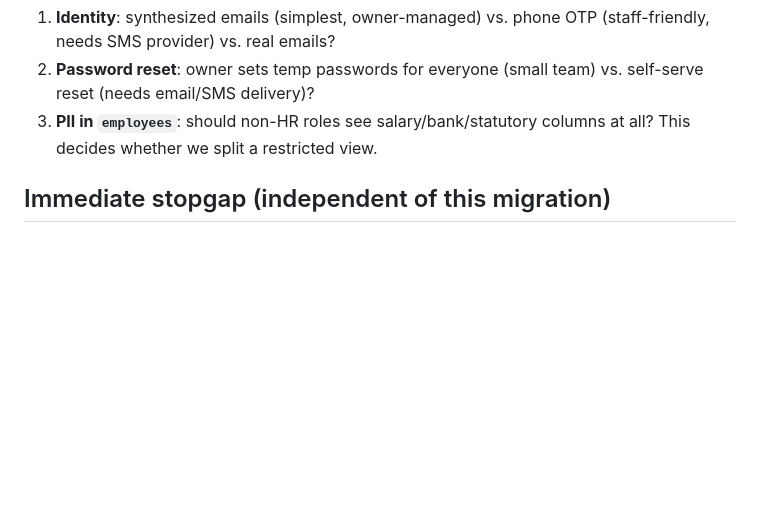
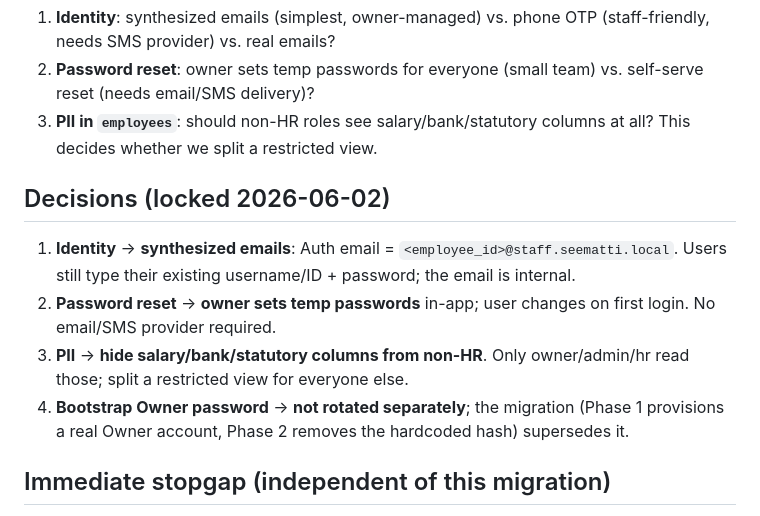
Before and after one commit to fuzailseematti-hub/Seematti-admin, a Markdown page: docs/auth-migration-plan.md, the part around the change. Drawn GitHub-style; blank space fills up the shorter version.

Commit message:
Record locked migration decisions (identity, reset, PII, owner pwd)

```diff
--- a/docs/auth-migration-plan.md
+++ b/docs/auth-migration-plan.md
@@ -130,6 +130,17 @@ Rewrite policies table-by-table (authenticated-only, scoped). Sketch:
 3. **PII in `employees`**: should non-HR roles see salary/bank/statutory columns
    at all? This decides whether we split a restricted view.
 
+## Decisions (locked 2026-06-02)
+1. **Identity** → **synthesized emails**: Auth email = `<employee_id>@staff.seematti.local`.
+   Users still type their existing username/ID + password; the email is internal.
+2. **Password reset** → **owner sets temp passwords** in-app; user changes on
+   first login. No email/SMS provider required.
+3. **PII** → **hide salary/bank/statutory columns from non-HR**. Only
+   owner/admin/hr read those; split a restricted view for everyone else.
+4. **Bootstrap Owner password** → **not rotated separately**; the migration
+   (Phase 1 provisions a real Owner account, Phase 2 removes the hardcoded hash)
+   supersedes it.
+
 ## Immediate stopgap (independent of this migration)
 Rotate the bootstrap Owner password now: replace `window.ADMIN_PASSWORD_SHA256`
 in `dashboard/index.html` (L600 — the only place it exists; the PWA logs in via
```
